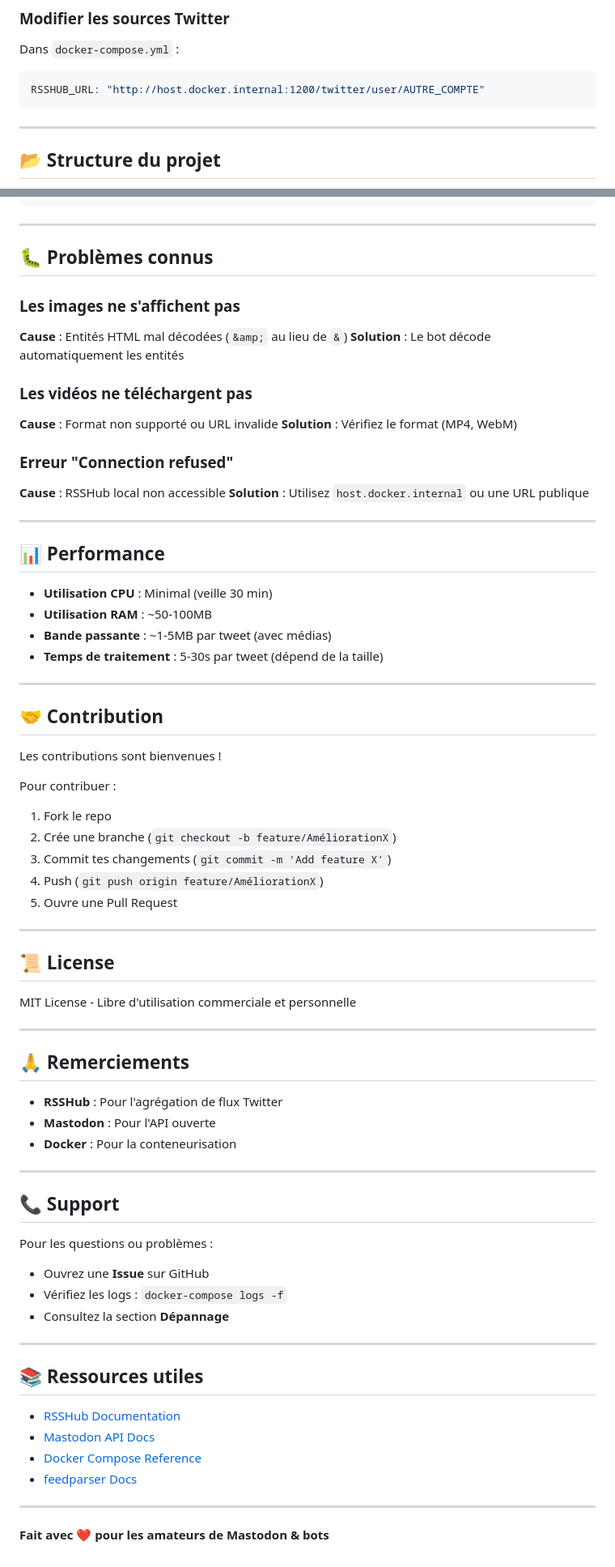
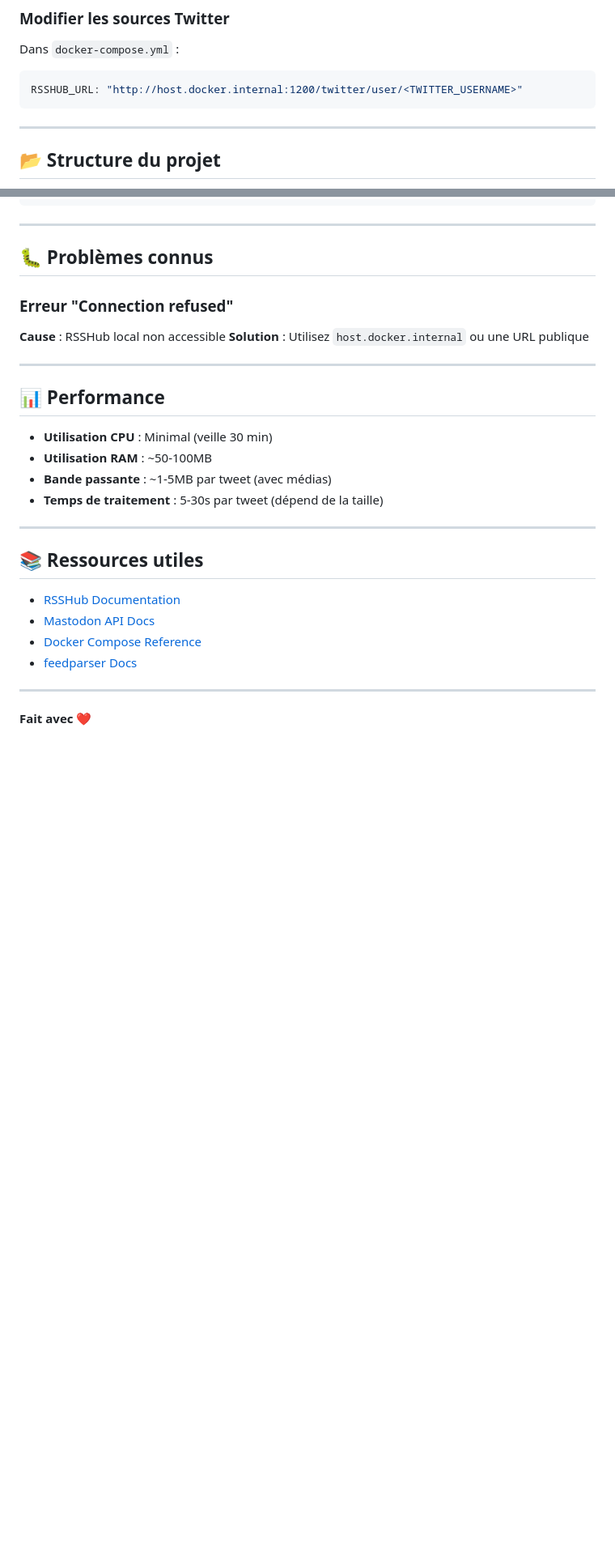
Before and after one commit to hipertofu/rss-mastodon-bot, a Markdown page: README.md, 2 parts joined by grey strips. Shown: that part at 81% size. GitHub-like rendering; blank space fills up the shorter version.

Commit message:
Update README with new features and URL placeholders
Removed license section, updated RSSHub URL placeholders, and revised features and installation instructions.

````diff
--- a/README.md
+++ b/README.md
@@ -225,7 +221,7 @@ startup_msg = f"""🤖 Ton message personnalisé ici
 
 Dans `docker-compose.yml` :
 ```yaml
-RSSHUB_URL: "http://host.docker.internal:1200/twitter/user/AUTRE_COMPTE"
+RSSHUB_URL: "http://host.docker.internal:1200/twitter/user/<TWITTER_USERNAME>"
 ```
 
 ---
@@ -270,16 +266,6 @@ rss-mastodon-bot/
 
 ## 🐛 Problèmes connus
 
-### Les images ne s'affichent pas
-
-**Cause** : Entités HTML mal décodées (`&amp;` au lieu de `&`)
-**Solution** : Le bot décode automatiquement les entités
-
-### Les vidéos ne téléchargent pas
-
-**Cause** : Format non supporté ou URL invalide
-**Solution** : Vérifiez le format (MP4, WebM)
-
 ### Erreur "Connection refused"
 
 **Cause** : RSSHub local non accessible
@@ -296,42 +282,6 @@ rss-mastodon-bot/
 
 ---
 
-## 🤝 Contribution
-
-Les contributions sont bienvenues !
-
-Pour contribuer :
-1. Fork le repo
-2. Crée une branche (`git checkout -b feature/AméliorationX`)
-3. Commit tes changements (`git commit -m 'Add feature X'`)
-4. Push (`git push origin feature/AméliorationX`)
-5. Ouvre une Pull Request
-
----
-
-## 📜 License
-
-MIT License - Libre d'utilisation commerciale et personnelle
-
----
-
-## 🙏 Remerciements
-
-- **RSSHub** : Pour l'agrégation de flux Twitter
-- **Mastodon** : Pour l'API ouverte
-- **Docker** : Pour la conteneurisation
-
----
-
-## 📞 Support
-
-Pour les questions ou problèmes :
-- Ouvrez une **Issue** sur GitHub
-- Vérifiez les logs : `docker-compose logs -f`
-- Consultez la section **Dépannage**
-
----
-
 ## 📚 Ressources utiles
 
 - [RSSHub Documentation](https://docs.rsshub.app)
@@ -341,4 +291,4 @@ Pour les questions ou problèmes :
 
 ---
 
-**Fait avec ❤️ pour les amateurs de Mastodon & bots**
+**Fait avec ❤️**
````
Also changed, not shown: other parts of README.md (+5 -9 lines).
